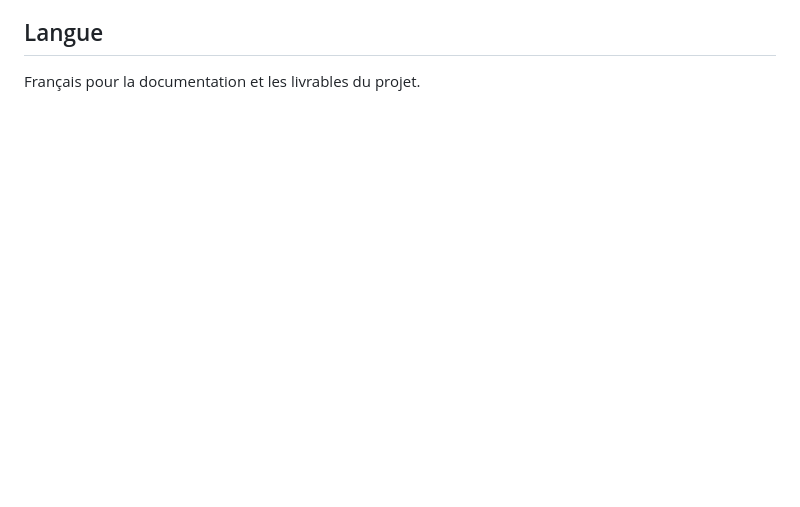
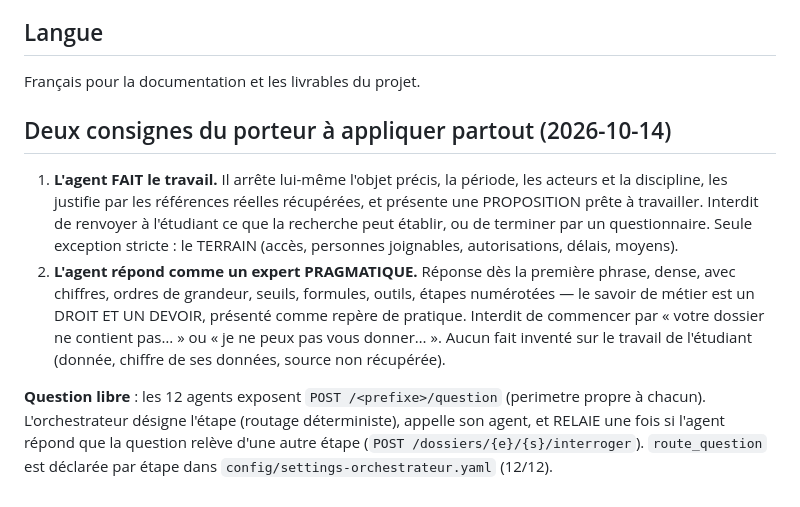
Before and after one commit to nnnnnnn66/memo-platform, a Markdown page: AGENTS.md, the part around the change. Rendered like a GitHub page; blank space fills up the shorter version.

Commit message:
AGENTS.md : les deux consignes du porteur (l'agent fait le travail, reponse pragmatique) + etat de la question libre

```diff
--- a/AGENTS.md
+++ b/AGENTS.md
@@ -81,3 +81,20 @@ Fichier de contexte projet (découverte : cwd uniquement — doit être lancé d
 
 ## Langue
 Français pour la documentation et les livrables du projet.
+
+## Deux consignes du porteur à appliquer partout (2026-10-14)
+1. **L'agent FAIT le travail.** Il arrête lui-même l'objet précis, la période, les acteurs et la
+   discipline, les justifie par les références réelles récupérées, et présente une PROPOSITION prête
+   à travailler. Interdit de renvoyer à l'étudiant ce que la recherche peut établir, ou de terminer
+   par un questionnaire. Seule exception stricte : le TERRAIN (accès, personnes joignables,
+   autorisations, délais, moyens).
+2. **L'agent répond comme un expert PRAGMATIQUE.** Réponse dès la première phrase, dense, avec
+   chiffres, ordres de grandeur, seuils, formules, outils, étapes numérotées — le savoir de métier
+   est un DROIT ET UN DEVOIR, présenté comme repère de pratique. Interdit de commencer par « votre
+   dossier ne contient pas… » ou « je ne peux pas vous donner… ». Aucun fait inventé sur le travail
+   de l'étudiant (donnée, chiffre de ses données, source non récupérée).
+
+**Question libre** : les 12 agents exposent `POST /<prefixe>/question` (perimetre propre à chacun).
+L'orchestrateur désigne l'étape (routage déterministe), appelle son agent, et RELAIE une fois si
+l'agent répond que la question relève d'une autre étape (`POST /dossiers/{e}/{s}/interroger`).
+`route_question` est déclarée par étape dans `config/settings-orchestrateur.yaml` (12/12).
```
